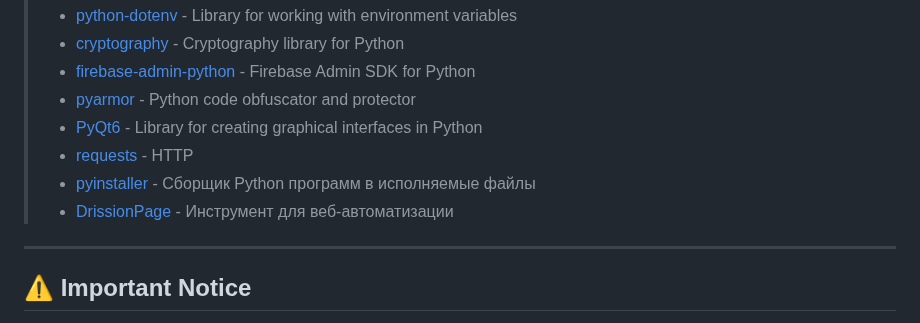
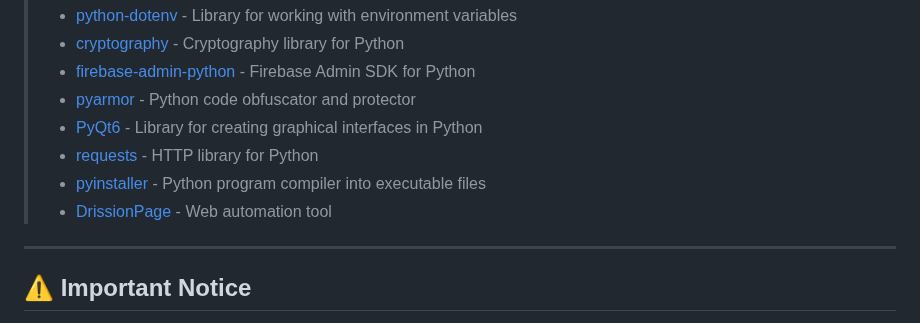
Before and after one commit to DevCicadaQ/CursorVIPFeedback, a Markdown page: README.md, the part around the change. GitHub-like rendering.

Commit message:
docs: improve package descriptions in README
Update package descriptions to be more clear and consistent in English

```diff
--- a/README.md
+++ b/README.md
@@ -43,9 +43,9 @@ If you are from the Cursor IDE team or GitHub administration and have any concer
 > - [firebase-admin-python](https://github.com/firebase/firebase-admin-python) - Firebase Admin SDK for Python
 > - [pyarmor](https://github.com/dashingsoft/pyarmor) - Python code obfuscator and protector
 > - [PyQt6](https://pypi.org/project/PyQt6/) - Library for creating graphical interfaces in Python
-> - [requests](https://github.com/psf/requests) - HTTP
-> - [pyinstaller](https://github.com/pyinstaller/pyinstaller) - Сборщик Python программ в исполняемые файлы
-> - [DrissionPage](https://github.com/g1879/DrissionPage) - Инструмент для веб-автоматизации
+> - [requests](https://github.com/psf/requests) - HTTP library for Python
+> - [pyinstaller](https://github.com/pyinstaller/pyinstaller) - Python program compiler into executable files
+> - [DrissionPage](https://github.com/g1879/DrissionPage) - Web automation tool
 ---
 
 ## ⚠️ Important Notice
```
